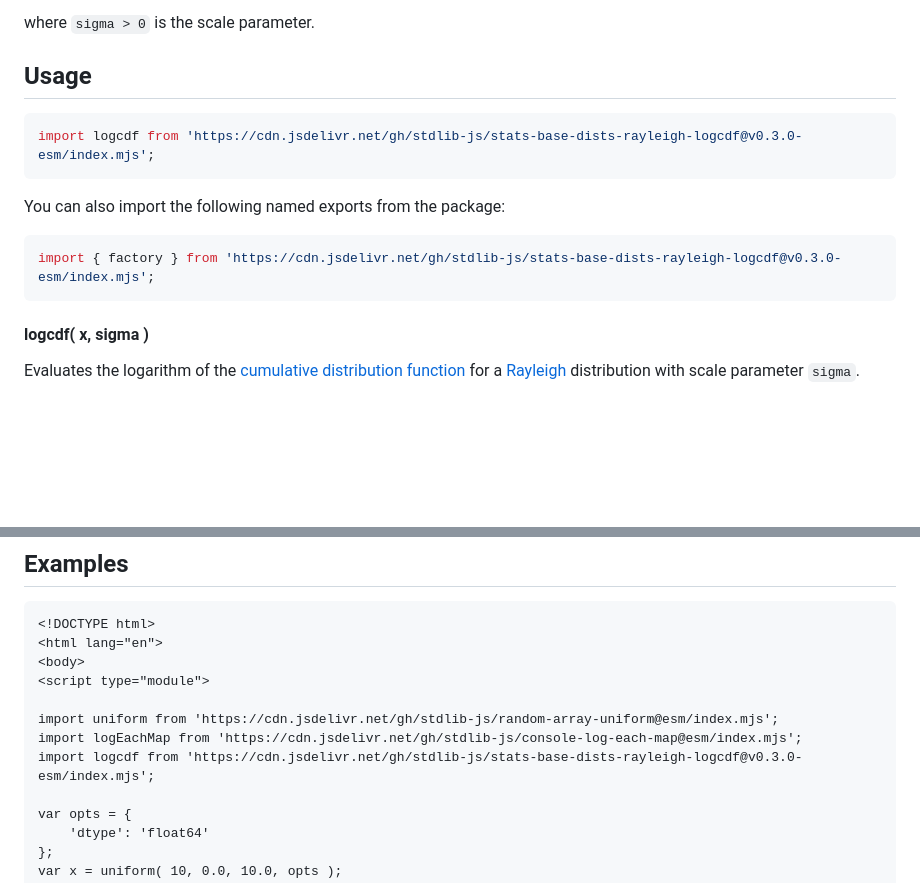
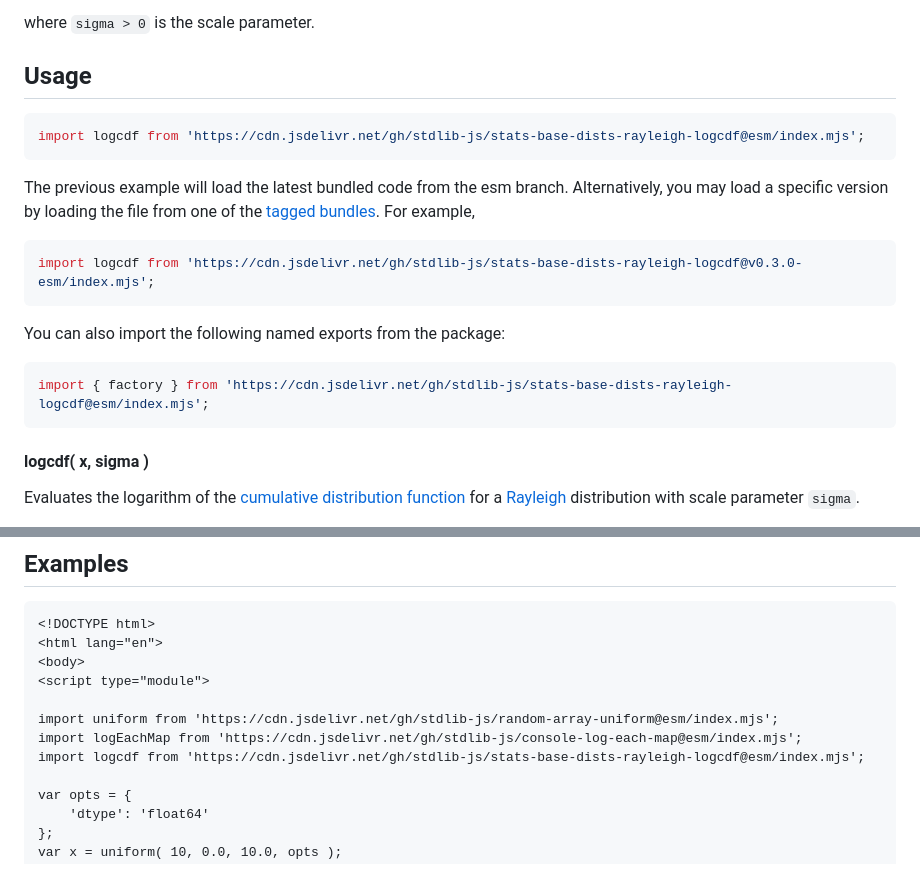
Before and after one commit to stdlib-js/stats-base-dists-rayleigh-logcdf, a Markdown page: README.md, 2 parts joined by grey strips. Rendered like a GitHub page; blank space fills up the shorter version.

Commit message:
Auto-generated commit

````diff
--- a/README.md
+++ b/README.md
@@ -65,13 +65,18 @@ where `sigma > 0` is the scale parameter.
 ## Usage
 
 ```javascript
+import logcdf from 'https://cdn.jsdelivr.net/gh/stdlib-js/stats-base-dists-rayleigh-logcdf@esm/index.mjs';
+```
+The previous example will load the latest bundled code from the esm branch. Alternatively, you may load a specific version by loading the file from one of the [tagged bundles](https://github.com/stdlib-js/stats-base-dists-rayleigh-logcdf/tags). For example,
+
+```javascript
 import logcdf from 'https://cdn.jsdelivr.net/gh/stdlib-js/stats-base-dists-rayleigh-logcdf@v0.3.0-esm/index.mjs';
 ```
 
 You can also import the following named exports from the package:
 
 ```javascript
-import { factory } from 'https://cdn.jsdelivr.net/gh/stdlib-js/stats-base-dists-rayleigh-logcdf@v0.3.0-esm/index.mjs';
+import { factory } from 'https://cdn.jsdelivr.net/gh/stdlib-js/stats-base-dists-rayleigh-logcdf@esm/index.mjs';
 ```
 
 #### logcdf( x, sigma )
@@ -160,7 +165,7 @@ y = mylogCDF( 0.5 );
 
 import uniform from 'https://cdn.jsdelivr.net/gh/stdlib-js/random-array-uniform@esm/index.mjs';
 import logEachMap from 'https://cdn.jsdelivr.net/gh/stdlib-js/console-log-each-map@esm/index.mjs';
-import logcdf from 'https://cdn.jsdelivr.net/gh/stdlib-js/stats-base-dists-rayleigh-logcdf@v0.3.0-esm/index.mjs';
+import logcdf from 'https://cdn.jsdelivr.net/gh/stdlib-js/stats-base-dists-rayleigh-logcdf@esm/index.mjs';
 
 var opts = {
     'dtype': 'float64'
````
